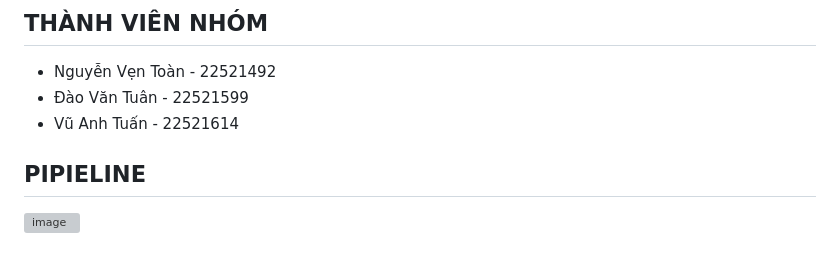
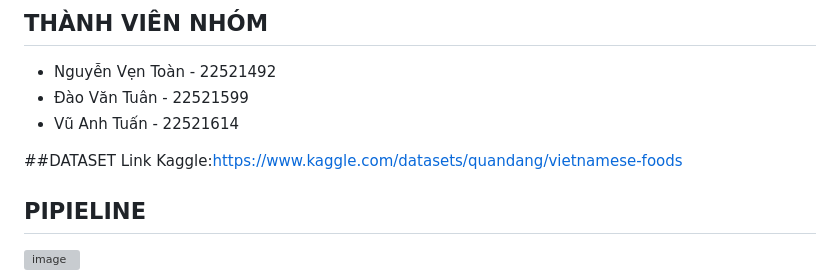
Before and after one commit to toannv09/Final_Project_MLops, a Markdown page: README.md, the part around the change. Drawn GitHub-style; blank space fills up the shorter version; grey boxes are pictures that could not be loaded.

Commit message:
Add dataset section with Kaggle link
Added dataset link to README.

```diff
--- a/README.md
+++ b/README.md
@@ -26,6 +26,9 @@
 * Nguyễn Vẹn Toàn - 22521492
 * Đào Văn Tuân - 22521599
 * Vũ Anh Tuấn - 22521614
+
+##DATASET
+Link Kaggle:https://www.kaggle.com/datasets/quandang/vietnamese-foods
 
 ## PIPIELINE
 ![image](https://github.com/user-attachments/assets/12a25bdf-02d7-44fc-886c-84bb236269e0)
```
